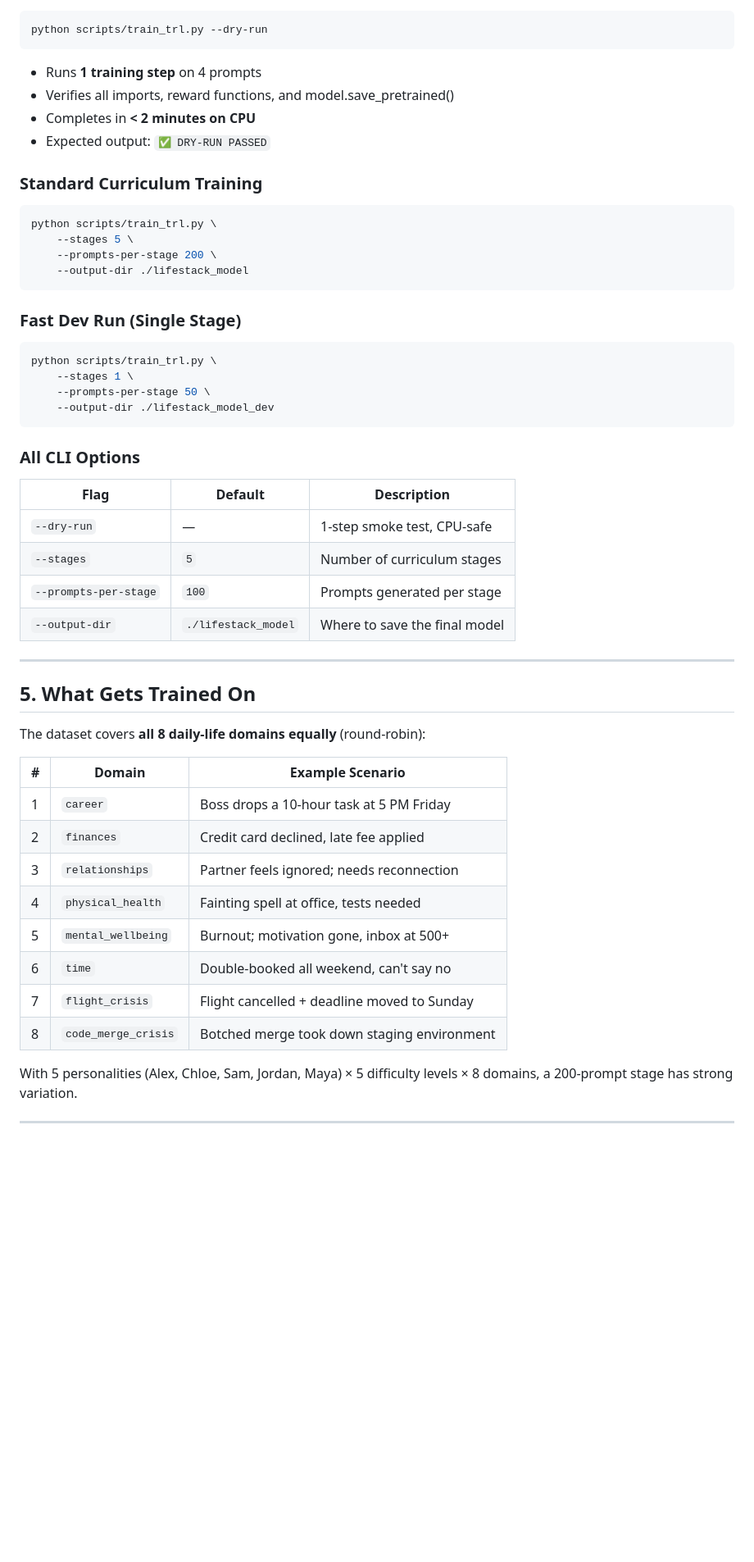
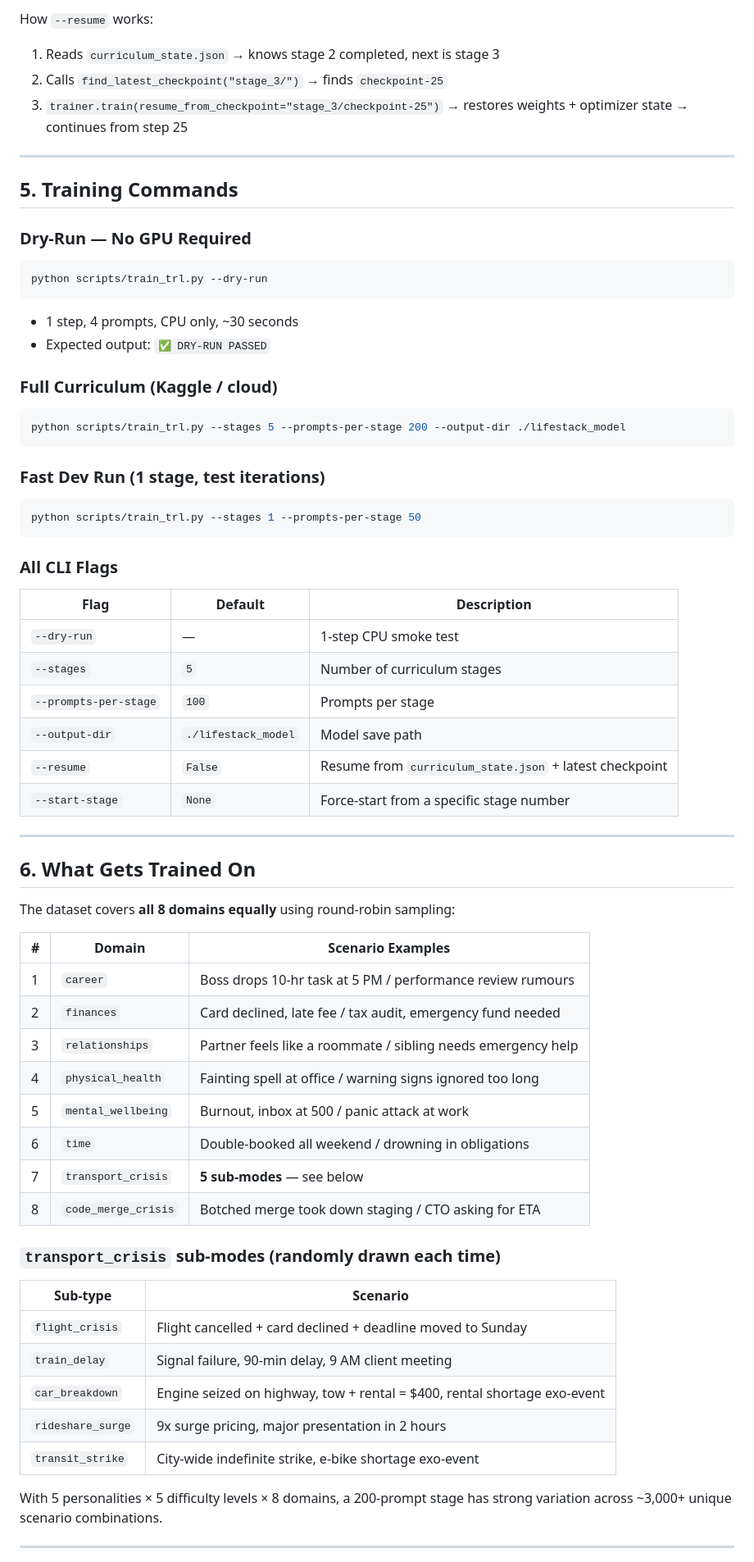
Before and after one commit to oki-dokii/Meta-R2, a Markdown page: docs/training_guide.md, the part around one of its changes. Shown at 82% size. GitHub-like rendering; blank space fills up the shorter version.

````diff
--- a/docs/training_guide.md
+++ b/docs/training_guide.md
@@ -119,54 +182,68 @@ python scripts/train_trl.py --stages 5 --prompts-per-stage 200 --output-dir ./li
+How `--resume` works:
+1. Reads `curriculum_state.json` → knows stage 2 completed, next is stage 3
+2. Calls `find_latest_checkpoint("stage_3/")` → finds `checkpoint-25`
+3. `trainer.train(resume_from_checkpoint="stage_3/checkpoint-25")` → restores weights + optimizer state → continues from step 25
+
+---
+
+## 5. Training Commands
+
+### Dry-Run — No GPU Required
 ```bash
 python scripts/train_trl.py --dry-run
 ```
-- Runs **1 training step** on 4 prompts
-- Verifies all imports, reward functions, and model.save_pretrained()
-- Completes in **< 2 minutes on CPU**
+- 1 step, 4 prompts, CPU only, ~30 seconds
 - Expected output: `✅ DRY-RUN PASSED`
 
-### Standard Curriculum Training
+### Full Curriculum (Kaggle / cloud)
 ```bash
-python scripts/train_trl.py \
-    --stages 5 \
-    --prompts-per-stage 200 \
-    --output-dir ./lifestack_model
+python scripts/train_trl.py --stages 5 --prompts-per-stage 200 --output-dir ./lifestack_model
 ```
 
-### Fast Dev Run (Single Stage)
+### Fast Dev Run (1 stage, test iterations)
 ```bash
-python scripts/train_trl.py \
-    --stages 1 \
-    --prompts-per-stage 50 \
-    --output-dir ./lifestack_model_dev
+python scripts/train_trl.py --stages 1 --prompts-per-stage 50
 ```
 
-### All CLI Options
+### All CLI Flags
 
 | Flag | Default | Description |
 |------|---------|-------------|
-| `--dry-run` | — | 1-step smoke test, CPU-safe |
+| `--dry-run` | — | 1-step CPU smoke test |
 | `--stages` | `5` | Number of curriculum stages |
-| `--prompts-per-stage` | `100` | Prompts generated per stage |
-| `--output-dir` | `./lifestack_model` | Where to save the final model |
+| `--prompts-per-stage` | `100` | Prompts per stage |
+| `--output-dir` | `./lifestack_model` | Model save path |
+| `--resume` | `False` | Resume from `curriculum_state.json` + latest checkpoint |
+| `--start-stage` | `None` | Force-start from a specific stage number |
 
 ---
 
-## 5. What Gets Trained On
+## 6. What Gets Trained On
 
-The dataset covers **all 8 daily-life domains equally** (round-robin):
+The dataset covers **all 8 domains equally** using round-robin sampling:
 
-| # | Domain | Example Scenario |
+| # | Domain | Scenario Examples |
 |---|--------|-----------------|
-| 1 | `career` | Boss drops a 10-hour task at 5 PM Friday |
-| 2 | `finances` | Credit card declined, late fee applied |
-| 3 | `relationships` | Partner feels ignored; needs reconnection |
-| 4 | `physical_health` | Fainting spell at office, tests needed |
-| 5 | `mental_wellbeing` | Burnout; motivation gone, inbox at 500+ |
-| 6 | `time` | Double-booked all weekend, can't say no |
-| 7 | `flight_crisis` | Flight cancelled + deadline moved to Sunday |
-| 8 | `code_merge_crisis` | Botched merge took down staging environment |
+| 1 | `career` | Boss drops 10-hr task at 5 PM / performance review rumours |
+| 2 | `finances` | Card declined, late fee / tax audit, emergency fund needed |
+| 3 | `relationships` | Partner feels like a roommate / sibling needs emergency help |
+| 4 | `physical_health` | Fainting spell at office / warning signs ignored too long |
+| 5 | `mental_wellbeing` | Burnout, inbox at 500 / panic attack at work |
+| 6 | `time` | Double-booked all weekend / drowning in obligations |
+| 7 | `transport_crisis` | **5 sub-modes** — see below |
+| 8 | `code_merge_crisis` | Botched merge took down staging / CTO asking for ETA |
 
-With 5 personalities (Alex, Chloe, Sam, Jordan, Maya) × 5 difficulty levels × 8 domains, a 200-prompt stage has strong variation.
+### `transport_crisis` sub-modes (randomly drawn each time)
+
+| Sub-type | Scenario |
+|----------|---------|
+| `flight_crisis` | Flight cancelled + card declined + deadline moved to Sunday |
+| `train_delay` | Signal failure, 90-min delay, 9 AM client meeting |
+| `car_breakdown` | Engine seized on highway, tow + rental = $400, rental shortage exo-event |
+| `rideshare_surge` | 9x surge pricing, major presentation in 2 hours |
+| `transit_strike` | City-wide indefinite strike, e-bike shortage exo-event |
+
+With 5 personalities × 5 difficulty levels × 8 domains, a 200-prompt stage has strong variation across ~3,000+ unique scenario combinations.
 
 ---
 
````
Also changed, not shown: other parts of docs/training_guide.md (+149 -94 lines).
